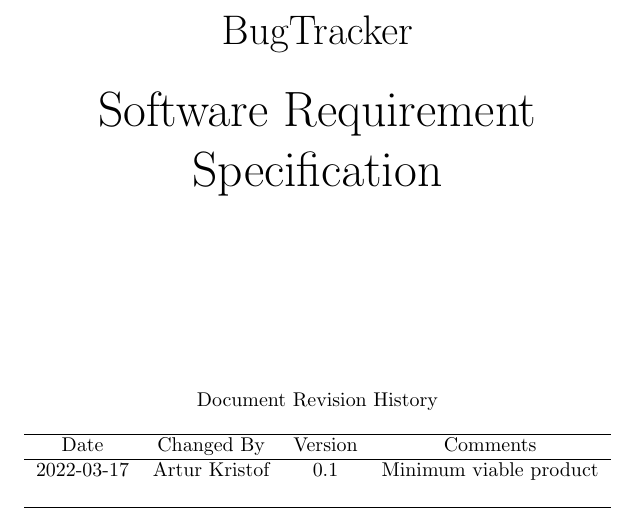
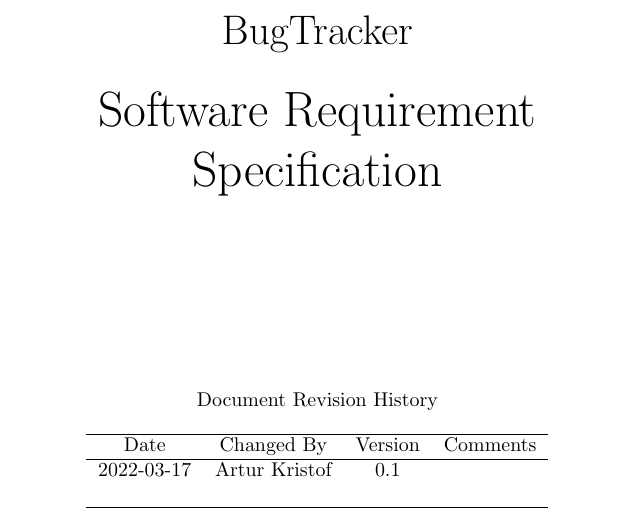
Before and after one commit to arturkristof/bugtracker, a LaTeX document (docs/software-requirements-specification.tex): part of page 1 of 4, cut so that both start at the same text. Compiled offline with pdfLaTeX.

Commit message:
SRS v0.1 will not be MVP

```diff
--- a/docs/software-requirements-specification.tex
+++ b/docs/software-requirements-specification.tex
@@ -28,7 +28,7 @@
                     \hline
                     Date & Changed By & Version & Comments \\
                     \hline
-                    2022-03-17 & Artur Kristof & 0.1 & Minimum viable product \\
+                    2022-03-17 & Artur Kristof & 0.1 & \hfill \\
                     \hfill & \hfill & \hfill & \hfill \\
                     \hline
                 \end{tabular}
```
